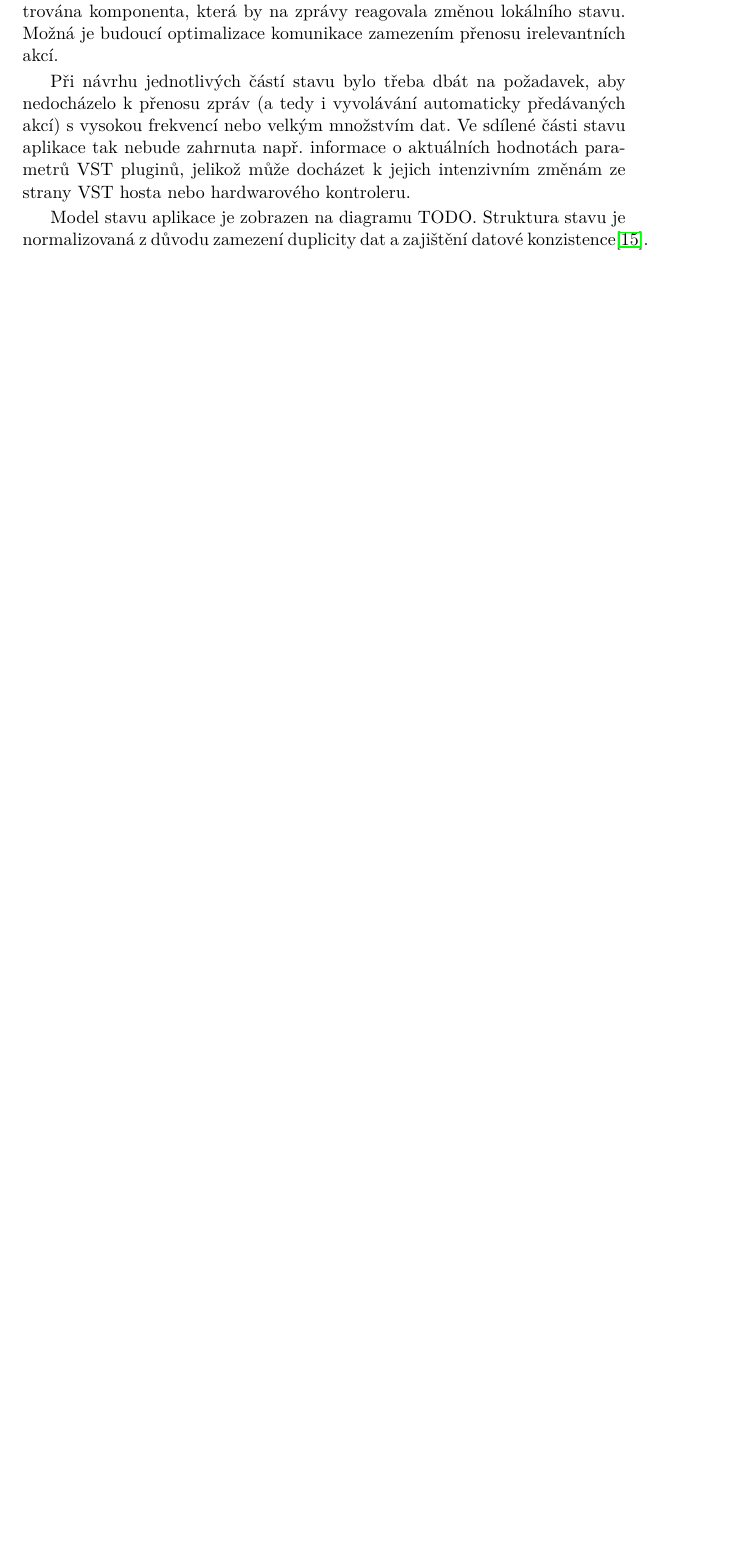
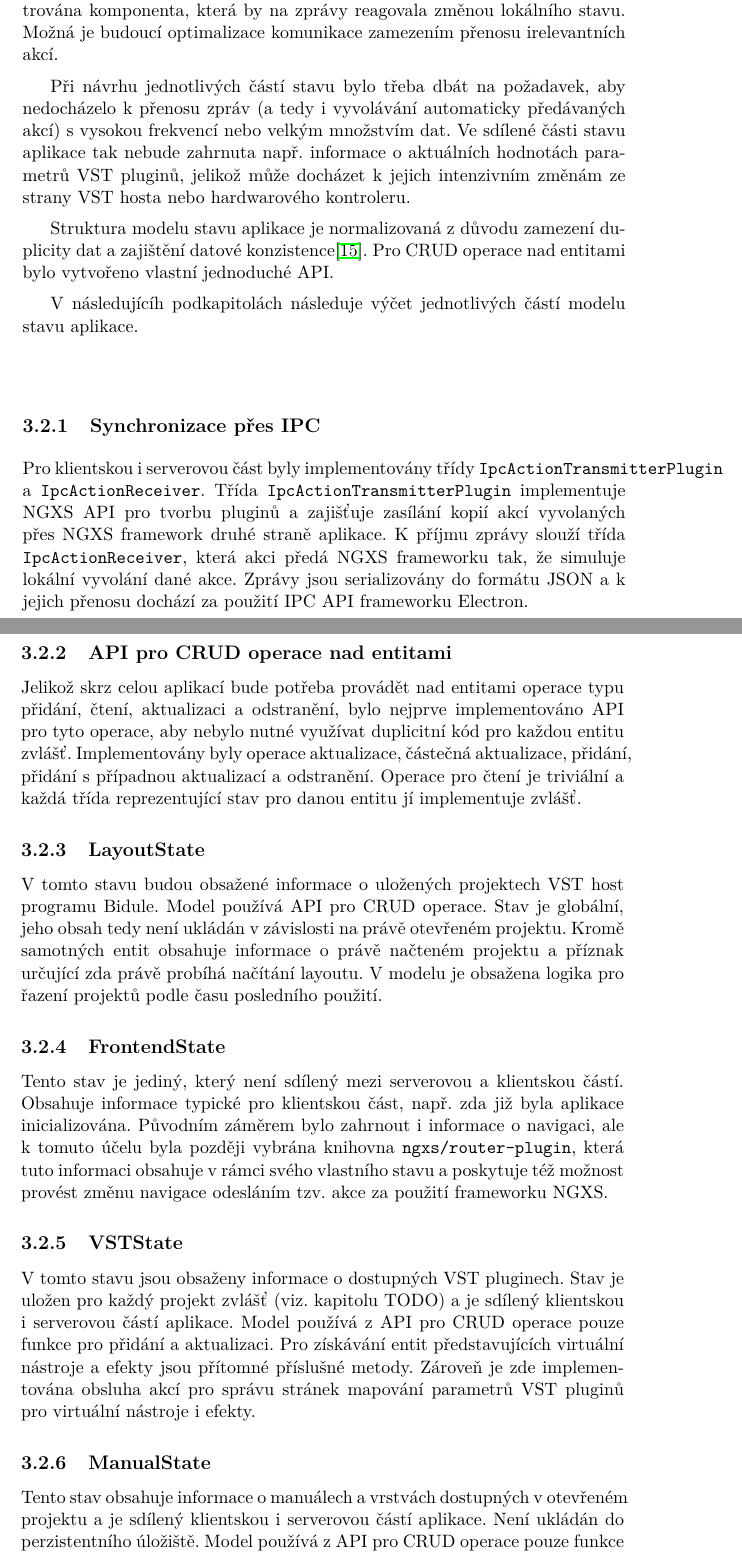
Before and after one commit to petrofcz/dip, a LaTeX thesis (dip.tex): part of page 44 of 55 before the commit and two parts of pages 44 and 45 of 57 after it, the two joined at a grey line, cut so that both start at the same text, the shorter picture padded with empty space. Compiled offline with pdfLaTeX.

Commit message:
ngxs+state

```diff
--- a/dip.tex
+++ b/dip.tex
@@ -610,12 +610,47 @@ pro efektivní využití virtuálních hudebních nástrojů na pódiu.
 
 		Při návrhu jednotlivých částí stavu bylo třeba dbát na požadavek, aby nedocházelo k přenosu zpráv (a tedy i vyvolávání automaticky předávaných akcí) s vysokou frekvencí nebo velkým množstvím dat. Ve sdílené části stavu aplikace tak nebude zahrnuta např. informace o aktuálních hodnotách parametrů VST pluginů, jelikož může docházet k jejich intenzivním změnám ze strany VST hosta nebo hardwarového kontroleru.
 
-		Model stavu aplikace je zobrazen na diagramu TODO. Struktura stavu je normalizovaná z důvodu zamezení duplicity dat
-		a zajištění datové konzistence\cite{state-normalization}.
+		Struktura modelu stavu aplikace je normalizovaná z důvodu zamezení duplicity dat a zajištění datové konzistence\cite{state-normalization}. Pro CRUD operace nad
+		entitami bylo vytvořeno vlastní jednoduché API.
 
+		V následujícíh podkapitolách následuje výčet jednotlivých
+		částí modelu stavu aplikace.
 
+		\subsection{Synchronizace přes IPC}
+			Pro klientskou i serverovou část byly implementovány třídy \texttt{IpcActionTransmitterPlugin} a
+			\texttt{IpcActionReceiver}. Třída \texttt{IpcActionTransmitterPlugin} implementuje NGXS API pro tvorbu pluginů a zajišťuje zasílání kopií  akcí vyvolaných přes NGXS framework	druhé straně aplikace. K příjmu zprávy slouží třída \texttt{IpcActionReceiver}, která akci předá
+			NGXS frameworku tak, že simuluje lokální vyvolání dané akce. Zprávy jsou serializovány do formátu JSON a k jejich přenosu dochází
+			za použití IPC API frameworku Electron.
 
+		\subsection{API pro CRUD operace nad entitami}
+			Jelikož skrz celou aplikací bude potřeba provádět nad entitami operace typu přidání, čtení, aktualizaci a odstranění, bylo nejprve implementováno API pro tyto operace, aby nebylo nutné využívat duplicitní
+			kód pro každou entitu zvlášť. Implementovány byly operace aktualizace, částečná aktualizace, přidání,
+			přidání s případnou aktualizací a odstranění. Operace pro čtení je triviální a každá třída reprezentující
+			stav pro danou entitu jí implementuje zvlášť.
 
+		\subsection{LayoutState}
+			V tomto stavu budou obsažené informace o uložených projektech VST host programu Bidule.
+			Model používá API pro CRUD operace. Stav je globální, jeho obsah tedy není ukládán
+			v závislosti na právě otevřeném projektu. Kromě samotných entit obsahuje informace o
+			právě načteném projektu a příznak určující zda právě probíhá načítání layoutu.
+			V modelu je obsažena logika pro řazení projektů podle času posledního použití.
 
+		\subsection{FrontendState}
+			Tento stav je jediný, který není sdílený mezi serverovou a klientskou částí.
+			Obsahuje informace typické pro klientskou část, např. zda již byla aplikace inicializována.
+			Původním záměrem bylo zahrnout i informace o navigaci, ale k tomuto
+			účelu byla později vybrána knihovna \texttt{ngxs/router-plugin}, která tuto informaci
+			obsahuje v rámci svého vlastního stavu a poskytuje též možnost provést změnu navigace
+			odesláním tzv. akce za použití frameworku NGXS.
 
-	\section{OSC}
+		\subsection{VSTState}
+			V tomto stavu jsou obsaženy informace o dostupných VST pluginech. Stav je uložen
+			pro každý projekt zvlášť (viz. kapitolu TODO) a je sdílený klientskou i serverovou částí aplikace.
+			Model používá z API pro CRUD operace pouze funkce pro přidání a aktualizaci.
+			Pro získávání entit představujících virtuální nástroje a efekty jsou přítomné příslušné metody.
+			Zároveň je zde implementována obsluha akcí pro správu stránek mapování parametrů
+			VST pluginů pro virtuální nástroje i efekty.
+
+		\subsection{ManualState}
+			Tento stav obsahuje informace o manuálech a vrstvách dostupných v otevřeném projektu a je sdílený klientskou i serverovou částí aplikace. Není ukládán do perzistentního úložiště.
+			Model používá z API pro CRUD operace pouze funkce pro přidání, jelikož k načtené stavu
```
Also changed, not shown: dip.tex (36 more changed lines).
